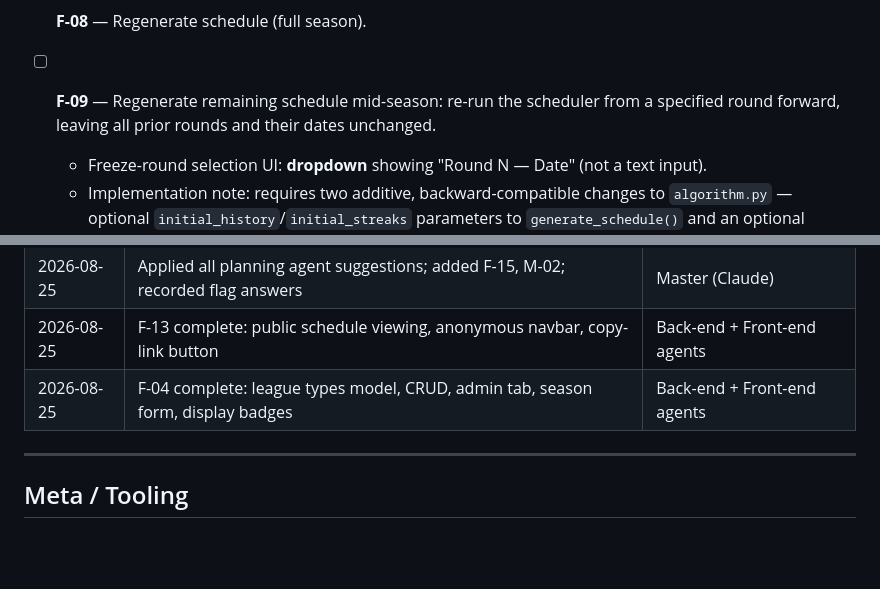
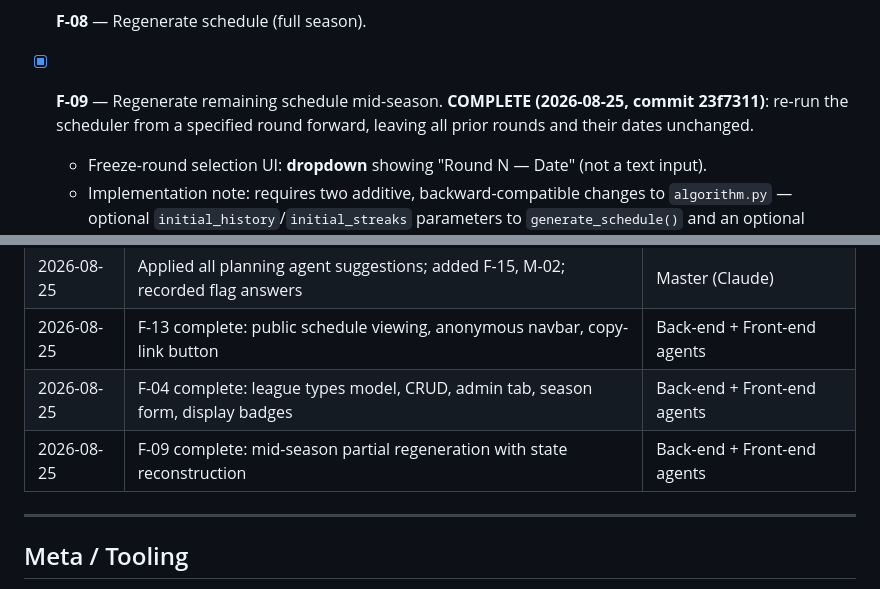
Before and after one commit to SomeClown/pool-league-scheduler, a Markdown page: PROJECT_PLAN.md, 2 parts joined by grey strips. Drawn GitHub-style; blank space fills up the shorter version.

Commit message:
Mark F-09 complete in project plan; update change log
Co-Authored-By: Claude Sonnet 4.6 <noreply@anthropic.com>

```diff
--- a/PROJECT_PLAN.md
+++ b/PROJECT_PLAN.md
@@ -110,7 +110,7 @@ back-end before UI polish; front-end redesign last.
 
 - [x] **F-08** — Regenerate schedule (full season).
 
-- [ ] **F-09** — Regenerate remaining schedule mid-season: re-run the scheduler from
+- [x] **F-09** — Regenerate remaining schedule mid-season. **COMPLETE (2026-08-25, commit 23f7311)**: re-run the scheduler from
   a specified round forward, leaving all prior rounds and their dates unchanged.
   - Freeze-round selection UI: **dropdown** showing "Round N — Date" (not a text input).
   - Implementation note: requires two additive, backward-compatible changes to
@@ -225,6 +225,7 @@ to be created as `.claude/agents/uiux.md` before F-01 work begins.
 | 2026-08-25 | Applied all planning agent suggestions; added F-15, M-02; recorded flag answers | Master (Claude) |
 | 2026-08-25 | F-13 complete: public schedule viewing, anonymous navbar, copy-link button | Back-end + Front-end agents |
 | 2026-08-25 | F-04 complete: league types model, CRUD, admin tab, season form, display badges | Back-end + Front-end agents |
+| 2026-08-25 | F-09 complete: mid-season partial regeneration with state reconstruction | Back-end + Front-end agents |
 
 ---
 
```
